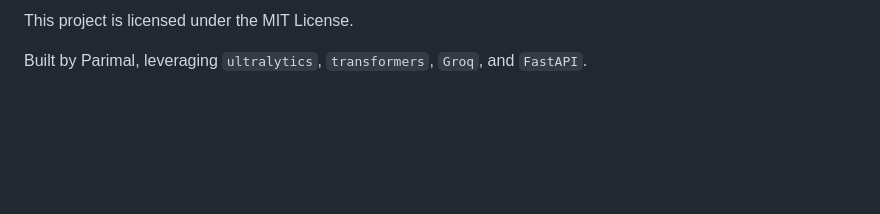
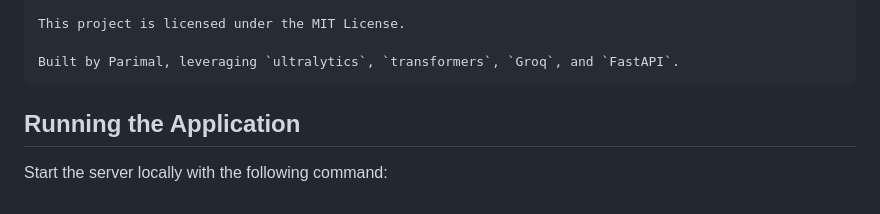
Before and after one commit to parimal1009/WebRTc-Detection, a Markdown page: README.md, the part around one of its changes. GitHub-like rendering; blank space fills up the shorter version.

````diff
--- a/README.md
+++ b/README.md
@@ -96,3 +173,8 @@ Then open your browser and navigate to [http://localhost:8000](https://www.googl
 This project is licensed under the MIT License.
 
 Built by Parimal, leveraging `ultralytics`, `transformers`, `Groq`, and `FastAPI`.
+```
+
+## Running the Application
+
+Start the server locally with the following command:
````
Also changed, not shown: other parts of README.md (+93 -16 lines).
